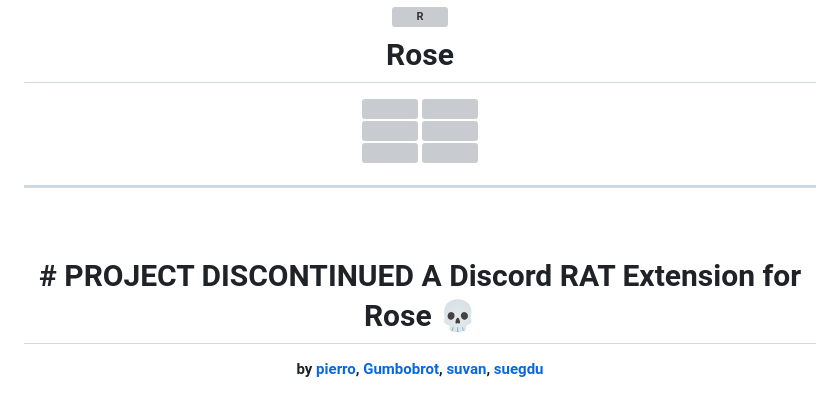
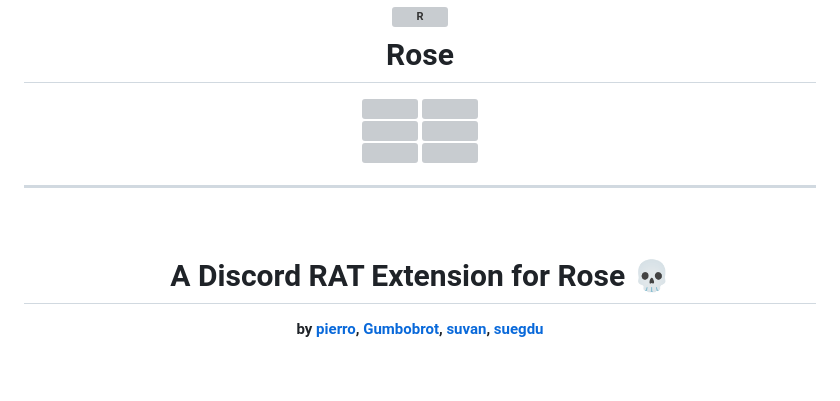
Before and after one commit to 0xRose/Rose-RAT, a Markdown page: README.md, the part around the change printed below. GitHub-like rendering; blank space fills up the shorter version; grey boxes are pictures that could not be loaded.

```diff
--- a/README.md
+++ b/README.md
@@ -21,7 +25,6 @@
 <div align="center">
     <br>
     <h1>
-        # PROJECT DISCONTINUED
         A Discord RAT Extension for Rose 💀
     </h1>
     <strong>by <a href="https://github.com/ICExFS">pierro</a>, <a href="https://github.com/Gumbobrot">Gumbobrot</a>, <a href="https://github.com/suvan1911">suvan</a>, <a href="https://github.com/suegdu">suegdu</a></strong>
```
Also changed, not shown: other parts of README.md (+4 -0 lines).
